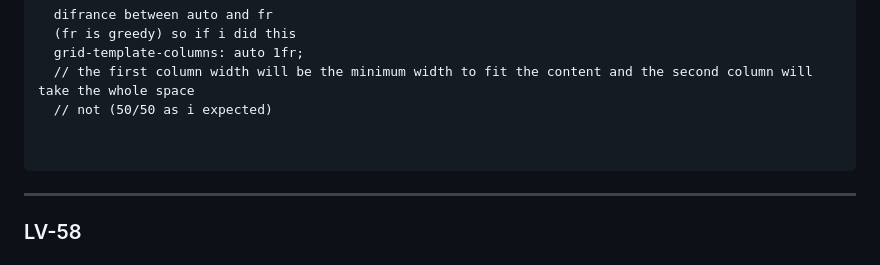
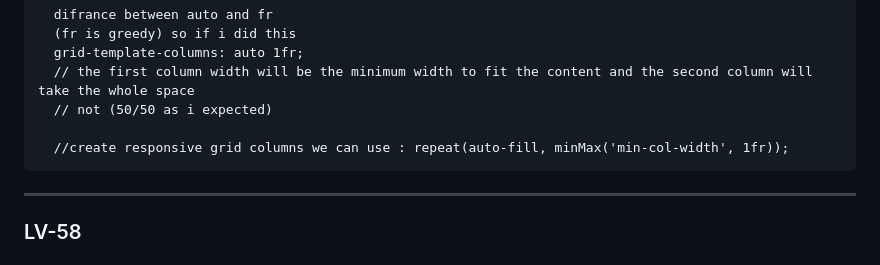
Before and after one commit to Alhaimouni/cascade-style-sheet, a Markdown page: README.md, the part around the change. GitHub-like rendering.

```diff
--- a/README.md
+++ b/README.md
@@ -518,7 +518,7 @@ there is shorthand for transition :D
   // the first column width will be the minimum width to fit the content and the second column will take the whole space
   // not (50/50 as i expected)
 
-
+  //create responsive grid columns we can use : repeat(auto-fill, minMax('min-col-width', 1fr));
 </pre>
 ---
 ### LV-58
```
